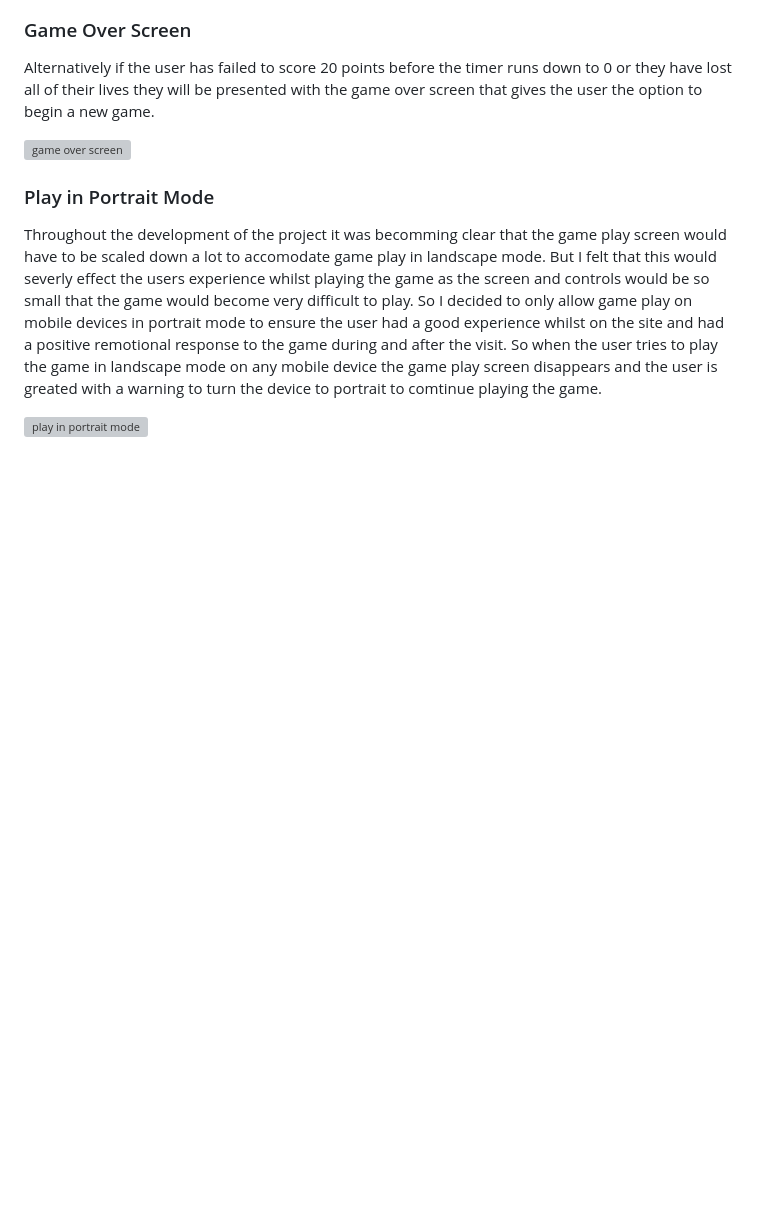
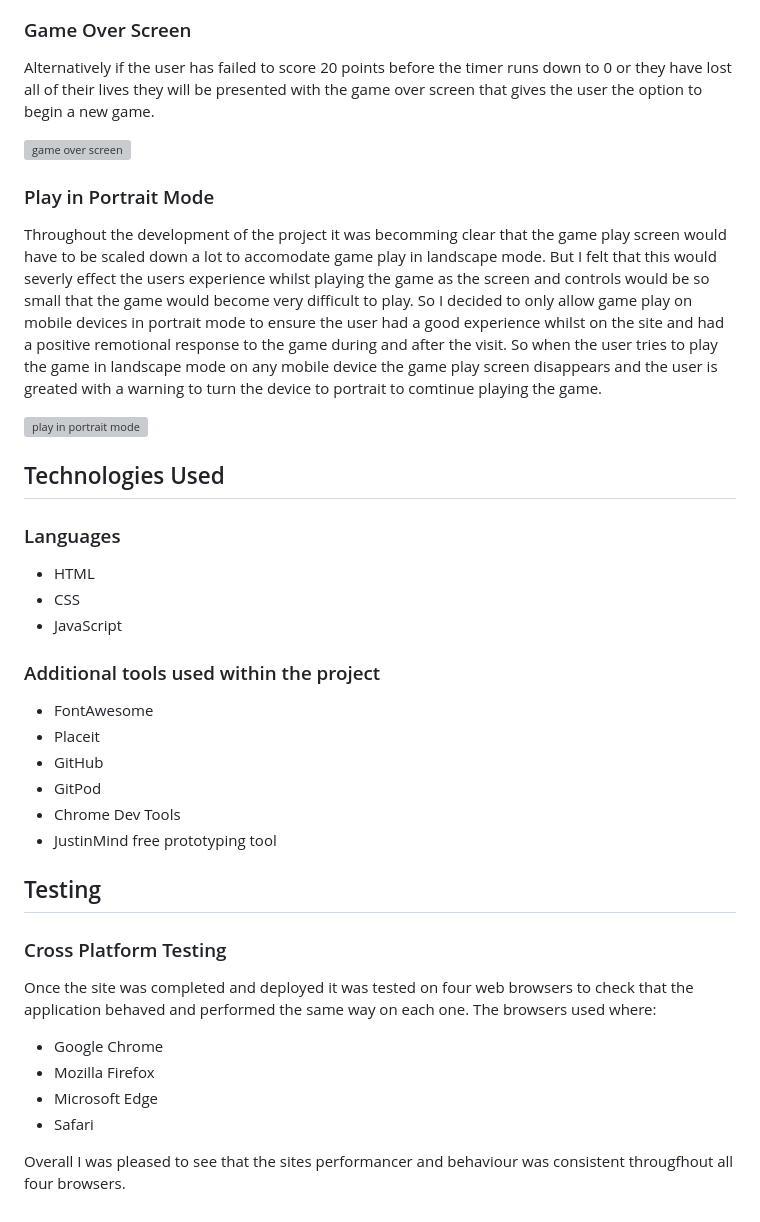
Before and after one commit to Shaun-Finnegan/Shaun-Finnegam-Milestone-project-2, a Markdown page: README.md, the part around the change. Drawn GitHub-style; blank space fills up the shorter version; grey boxes are pictures that could not be loaded.

Commit message:
cross platform testing added to README

```diff
--- a/README.md
+++ b/README.md
@@ -165,3 +165,30 @@ So I decided to only allow game play on mobile devices in portrait mode to ensur
 So when the user tries to play the game in landscape mode on any mobile device the game play screen disappears and the user is greated with a warning to turn the device to portrait to comtinue playing the game.
 
 ![play in portrait mode](https://github.com/Shaun-Finnegan/Shaun-Finnegam-Milestone-project-2/blob/main/assets/Readme-images/use-in-portrait.png?raw=true "prompt the user to turn the device to portrait")
+
+
+## Technologies Used
+### Languages
+* HTML
+* CSS
+* JavaScript
+
+### Additional tools used within the project
+* FontAwesome
+* Placeit
+* GitHub
+* GitPod
+* Chrome Dev Tools
+* JustinMind free prototyping tool
+
+
+## Testing
+### Cross Platform Testing
+Once the site was completed and deployed it was tested on four web browsers to check that the application behaved and performed the same way on each one.
+The browsers used where:
+* Google Chrome
+* Mozilla Firefox
+* Microsoft Edge
+* Safari
+
+Overall I was pleased to see that the sites performancer and behaviour was consistent througfhout all four browsers.
```
